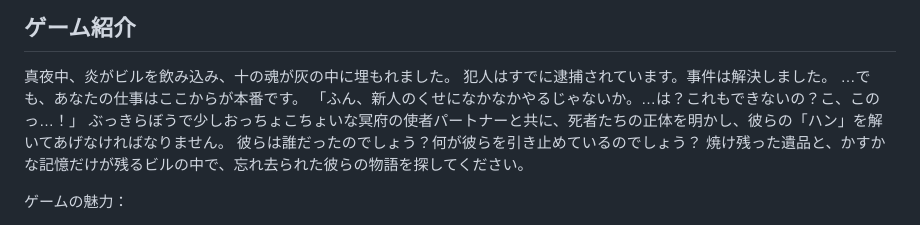
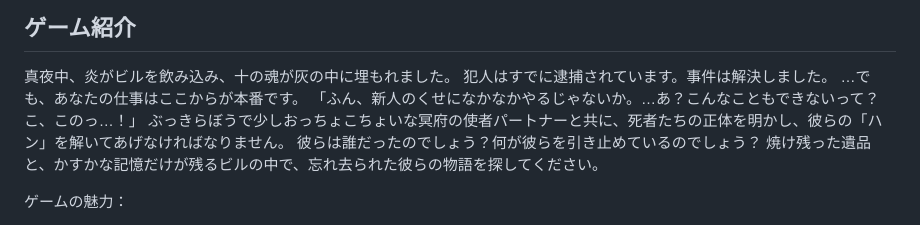
Before and after one commit to devAdaid/devAdaid.github.io, a Markdown page: games/TheLastWave.ja.md, the part around the change. Drawn GitHub-style.

Commit message:
번역 수정

```diff
--- a/games/TheLastWave.ja.md
+++ b/games/TheLastWave.ja.md
@@ -51,7 +51,7 @@
 真夜中、炎がビルを飲み込み、十の魂が灰の中に埋もれました。
 犯人はすでに逮捕されています。事件は解決しました。
 …でも、あなたの仕事はここからが本番です。
-「ふん、新人のくせになかなかやるじゃないか。…は？これもできないの？こ、このっ…！」
+「ふん、新人のくせになかなかやるじゃないか。…あ？こんなこともできないって？こ、このっ…！」
 ぶっきらぼうで少しおっちょこちょいな冥府の使者パートナーと共に、死者たちの正体を明かし、彼らの「ハン」を解いてあげなければなりません。
 彼らは誰だったのでしょう？何が彼らを引き止めているのでしょう？
 焼け残った遺品と、かすかな記憶だけが残るビルの中で、忘れ去られた彼らの物語を探してください。
```
